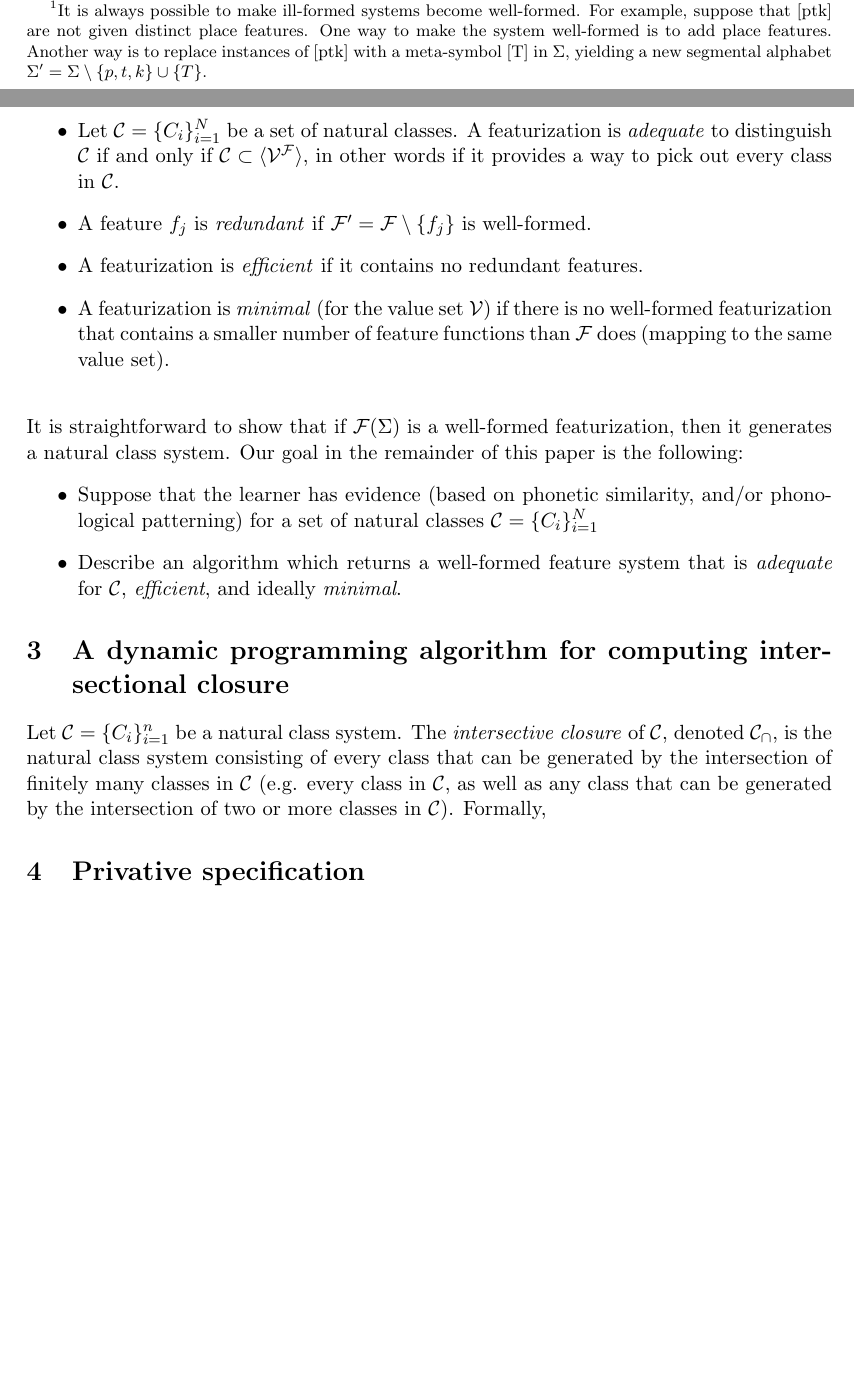
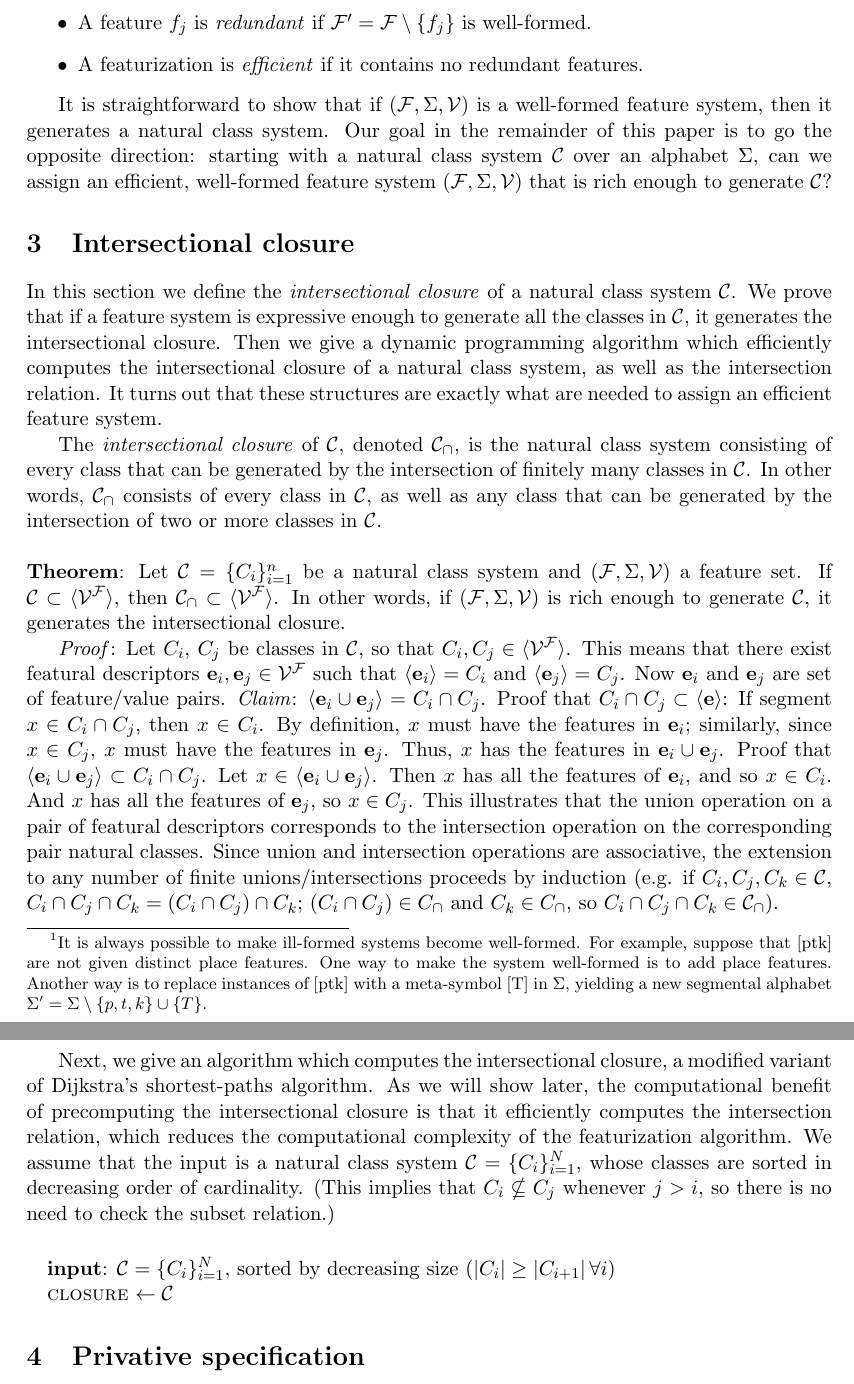
Before and after one commit to rdaland/Pheatures, a LaTeX paper (squib/Featurization.tex): two parts of pages 3 and 4 of 5 before the commit and two parts of pages 4 and 5 of 5 after it, joined at a grey line, cut so that both start at the same text, the shorter picture padded with empty space. Compiled offline with pdfLaTeX.

Commit message:
updated writeup
definitions cleansed; text reduced;
put in start of intersectional closure algorithm

```diff
--- a/squib/Featurization.tex
+++ b/squib/Featurization.tex
@@ -10,6 +10,7 @@
 \usepackage{amssymb}        % so we can use the 'pretty' empty set
 \usepackage{tipa}
 \usepackage{graphicx}           % purdy pitchers
+\usepackage{algorithmic}
 
 \title{An algorithm to assign features to a set of natural classes}
 \author{}
@@ -108,19 +114,36 @@ Note that while every featural descriptor in $\mathcal V^\mathcal F$ picks out a
     \item Two segments $x, y$ are \textit{featurally distinct} if and only if $F(x) \neq F(y)$; in other words, if they do not match on at least feature.
     \item The feature system is \textit{well-formed} if every pair of segments in $\Sigma$ is featurally distinct.\footnote{It is always possible to make ill-formed systems become well-formed. For example, suppose that [ptk] are not given distinct place features. One way to make the system well-formed is to add place features. Another way is to replace instances of [ptk] with a meta-symbol [T] in $\Sigma$, yielding a new segmental alphabet $\Sigma ' = \Sigma \setminus \{p,t,k\} \cup \{T\}$.}
-    \item Let $\mathcal C = \{C_i\}_{i=1}^N$ be a set of natural classes. A featurization is \textit{adequate} to distinguish $\mathcal C$ if and only if $\mathcal C \subset \langle \mathcal V^\mathcal F \rangle$, in other words if it provides a way to pick out every class in $\mathcal C$.
     \item A feature $f_j$ is \textit{redundant} if $\mathcal F' = \mathcal F \setminus \{ f_j \}$ is well-formed.
     \item A featurization is \textit{efficient} if it contains no redundant features.
-    \item A featurization is \textit{minimal} (for the value set $\mathcal V$) if there is no well-formed featurization that contains a smaller number of feature functions than $\mathcal F$ does (mapping to the same value set).
     \end{itemize}
 
-\vspace{\baselineskip} \noindent It is straightforward to show that if $\mathcal F(\Sigma)$ is a well-formed featurization, then it generates a natural class system. Our goal in the remainder of this paper is the following: \begin{itemize}
-    \item Suppose that the learner has evidence (based on phonetic similarity, and/or phonological patterning) for a set of natural classes $\mathcal C = \{C_i\}_{i=1}^N$
-    \item Describe an algorithm which returns a well-formed feature system that is \textit{adequate} for $\mathcal C$, \textit{efficient}, and ideally \textit{minimal}.
-    \end{itemize}
+It is straightforward to show that if $(\mathcal F, \Sigma, \mathcal V)$ is a well-formed feature system, then it generates a natural class system.  Our goal in the remainder of this paper is to go the opposite direction: starting with a natural class system $\mathcal C$ over an alphabet $\Sigma$, can we assign an efficient, well-formed feature system $(\mathcal F, \Sigma, \mathcal V)$ that is rich enough to generate $\mathcal C$?
 
-\section{A dynamic programming algorithm for computing intersectional closure}
 
-Let $\mathcal C = \{C_i\}_{i=1}^n$ be a natural class system. The \textit{intersective closure} of $\mathcal C$, denoted $\mathcal C_\cap$, is the natural class system consisting of every class that can be generated by the intersection of finitely many classes in $\mathcal C$ (e.g. every class in $\mathcal C$, as well as any class that can be generated by the intersection of two or more classes in $\mathcal C$). Formally,
+\section{Intersectional closure}
+
+In this section we define the \textit{intersectional closure} of a natural class system $\mathcal C$. We prove that if a feature system is expressive enough to generate all the classes in $\mathcal C$, it generates the intersectional closure. Then we give a dynamic programming algorithm which efficiently computes the intersectional closure of a natural class system, as well as the intersection relation. It turns out that these structures are exactly what are needed to assign an efficient feature system.
+
+The \textit{intersectional closure} of $\mathcal C$, denoted $\mathcal C_\cap$, is the natural class system consisting of every class that can be generated by the intersection of finitely many classes in $\mathcal C$. In other words, $\mathcal C_\cap$ consists of every class in $\mathcal C$, as well as any class that can be generated by the intersection of two or more classes in $\mathcal C$.
+
+\vspace{\baselineskip} \noindent \textbf{Theorem}: Let $\mathcal C = \{C_i\}_{i=1}^n$ be a natural class system and $(\mathcal F, \Sigma, \mathcal V)$ a feature set. If $\mathcal C \subset \langle \mathcal V^\mathcal F \rangle $, then $\mathcal C_\cap \subset\langle \mathcal V^\mathcal F \rangle $. In other words, if $(\mathcal F, \Sigma, \mathcal V)$ is rich enough to generate $\mathcal C$, it generates the intersectional closure.
+
+\textit{Proof}: Let $C_i$, $C_j$ be classes in $\mathcal C$, so that $C_i, C_j \in \langle \mathcal V^\mathcal F \rangle$.
+This means that there exist featural descriptors $\mathbf{e}_i, \mathbf{e}_j \in \mathcal V^\mathcal F$ such that $\langle \mathbf{e}_i \rangle = C_i$ and $\langle \mathbf{e}_j \rangle = C_j$.
+Now $\mathbf{e}_i$ and $\mathbf{e}_j$ are set of feature/value pairs.
+\textit{Claim}: $\langle \mathbf{e}_i \cup \mathbf{e}_j \rangle = C_i \cap C_j$.
+Proof that $C_i \cap C_j \subset \langle \mathbf{e} \rangle$: If segment $x \in C_i \cap C_j$, then $x \in C_i$.
+By definition, $x$ must have the features in $\mathbf{e}_i$; similarly, since $x \in C_j$, $x$ must have the features in $\mathbf{e}_j$. Thus, $x$ has the features in $\mathbf{e}_i \cup \mathbf{e}_j$.
+Proof that $\langle \mathbf{e}_i \cup \mathbf{e}_j \rangle \subset C_i \cap C_j$. Let $x \in \langle \mathbf{e}_i \cup \mathbf{e}_j \rangle$. Then $x$ has all the features of $\mathbf{e}_i$, and so $x \in C_i$. And $x$ has all the features of $\mathbf{e}_j$, so $x \in C_j$.
+This illustrates that the union operation on a pair of featural descriptors corresponds to the intersection operation on the corresponding pair natural classes.
+Since union and intersection operations are associative, the extension to any number of finite unions/intersections proceeds by induction (e.g. if $C_i, C_j, C_k \in \mathcal C$, $C_i \cap C_j \cap C_k = (C_i \cap C_j) \cap C_k$; $(C_i \cap C_j) \in C_\cap$ and $C_k \in C_{\cap}$, so $C_i \cap C_j \cap C_k \in \mathcal C_\cap$).
+
+\vspace{\baselineskip} Next, we give an algorithm which computes the intersectional closure, a modified variant of Dijkstra's shortest-paths algorithm. As we will show later, the computational benefit of precomputing the intersectional closure is that it efficiently computes the intersection relation, which reduces the computational complexity of the featurization algorithm. We assume that the input is a natural class system $\mathcal C = \{C_i\}_{i=1}^N$, whose classes are sorted in decreasing order of cardinality. (This implies that $C_i \nsubseteq C_j$ whenever $j > i$, so there is no need to check the subset relation.)
+
+\vspace{\baselineskip} \begin{algorithmic}
+    \STATE \textbf{input}: $\mathcal C = \{C_i\}_{i=1}^N$, sorted by decreasing size ($|C_i| \geq |C_{i+1}| \, \forall i$)
+    \STATE \textsc{closure} $\leftarrow \mathcal C$
+\end{algorithmic}
 
 \section{Privative specification}
 achieved by assigning a new feature [+f] only, to every segment in $X$
```
Also changed, not shown: squib/Featurization.pdf, squib/Featurization.tex (19 more changed lines).
